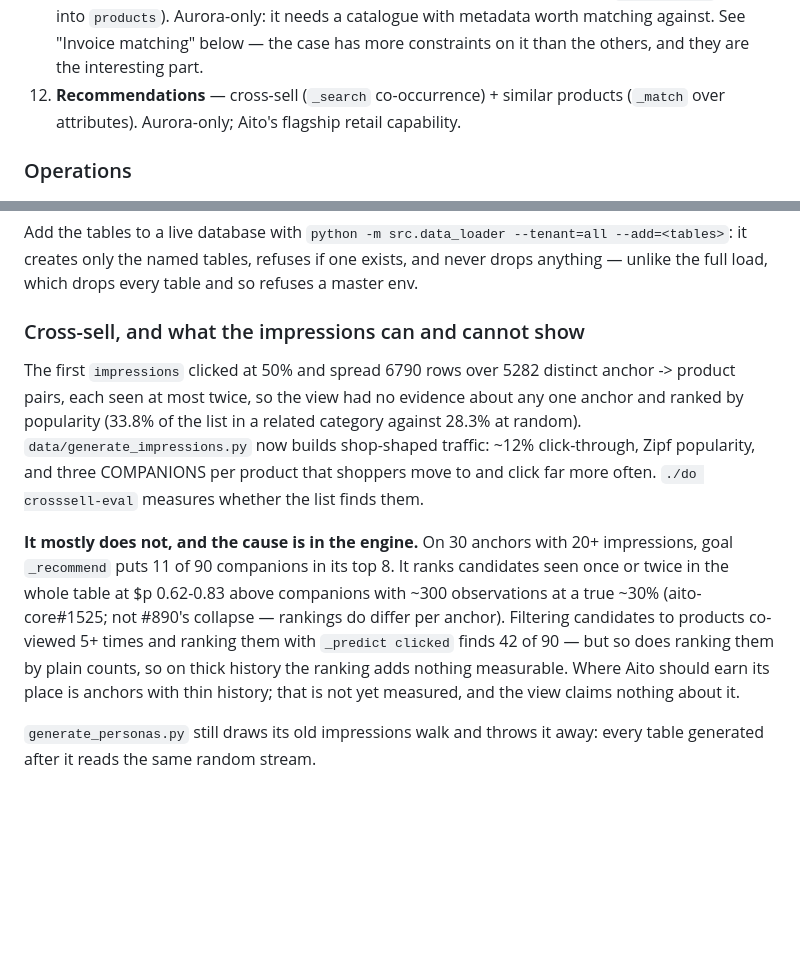
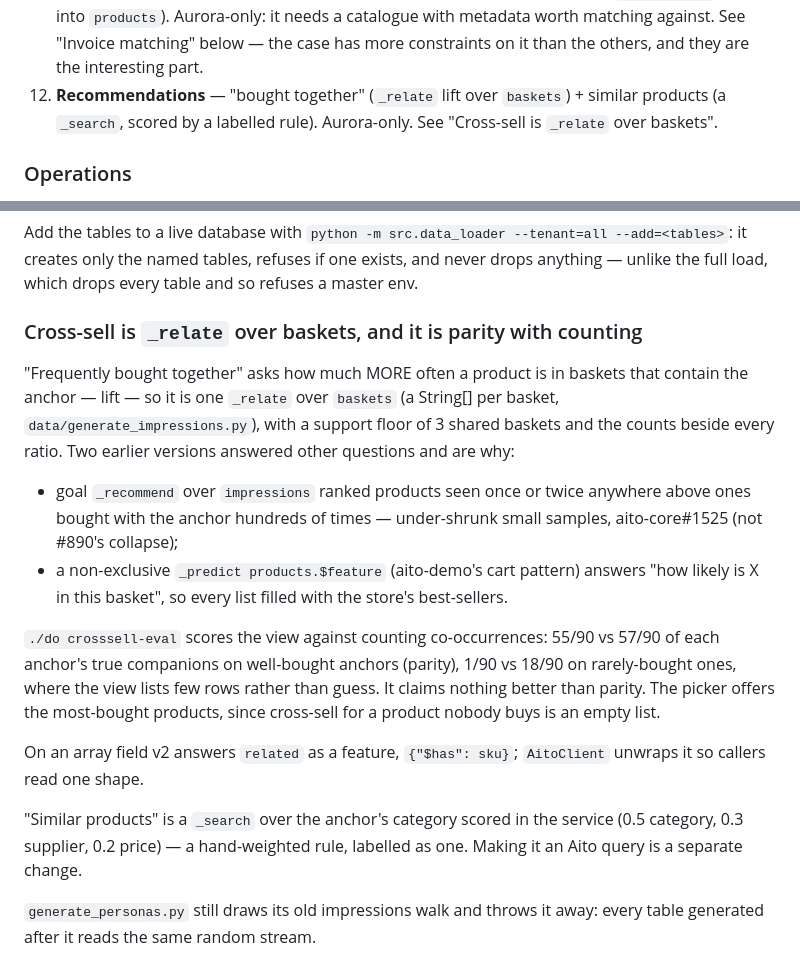
Before and after one commit to AitoDotAI/aito-erp-demo, a Markdown page: CLAUDE.md, 2 parts joined by grey strips. GitHub-like rendering; blank space fills up the shorter version.

```diff
--- a/CLAUDE.md
+++ b/CLAUDE.md
@@ -245,9 +245,9 @@ Browser → Next.js page → fetch("/api/...") → FastAPI → AitoClient → Ai
     it needs a catalogue with metadata worth matching against. See
     "Invoice matching" below — the case has more constraints on it than
     the others, and they are the interesting part.
-12. **Recommendations** — cross-sell (`_search` co-occurrence) + similar
-    products (`_match` over attributes). Aurora-only; Aito's flagship
-    retail capability.
+12. **Recommendations** — "bought together" (`_relate` lift over
+    `baskets`) + similar products (a `_search`, scored by a labelled
+    rule). Aurora-only. See "Cross-sell is `_relate` over baskets".
 
 ### Operations
 13. **Project Portfolio** — predicted success for each active project
@@ -789,27 +789,34 @@ Add the tables to a live database with `python -m src.data_loader
 if one exists, and never drops anything — unlike the full load, which
 drops every table and so refuses a master env.
 
-### Cross-sell, and what the impressions can and cannot show
+### Cross-sell is `_relate` over baskets, and it is parity with counting
 
-The first `impressions` clicked at 50% and spread 6790 rows over 5282
-distinct anchor -> product pairs, each seen at most twice, so the view
-had no evidence about any one anchor and ranked by popularity (33.8% of
-the list in a related category against 28.3% at random).
-`data/generate_impressions.py` now builds shop-shaped traffic: ~12%
-click-through, Zipf popularity, and three COMPANIONS per product that
-shoppers move to and click far more often. `./do crosssell-eval`
-measures whether the list finds them.
+"Frequently bought together" asks how much MORE often a product is in
+baskets that contain the anchor — lift — so it is one `_relate` over
+`baskets` (a String[] per basket, `data/generate_impressions.py`), with
+a support floor of 3 shared baskets and the counts beside every ratio.
+Two earlier versions answered other questions and are why:
 
-**It mostly does not, and the cause is in the engine.** On 30 anchors
-with 20+ impressions, goal `_recommend` puts 11 of 90 companions in its
-top 8. It ranks candidates seen once or twice in the whole table at
-$p 0.62-0.83 above companions with ~300 observations at a true ~30%
-(aito-core#1525; not #890's collapse — rankings do differ per anchor).
-Filtering candidates to products co-viewed 5+ times and ranking them
-with `_predict clicked` finds 42 of 90 — but so does ranking them by
-plain counts, so on thick history the ranking adds nothing measurable.
-Where Aito should earn its place is anchors with thin history; that is
-not yet measured, and the view claims nothing about it.
+- goal `_recommend` over `impressions` ranked products seen once or
+  twice anywhere above ones bought with the anchor hundreds of times —
+  under-shrunk small samples, aito-core#1525 (not #890's collapse);
+- a non-exclusive `_predict products.$feature` (aito-demo's cart
+  pattern) answers "how likely is X in this basket", so every list
+  filled with the store's best-sellers.
+
+`./do crosssell-eval` scores the view against counting co-occurrences:
+55/90 vs 57/90 of each anchor's true companions on well-bought anchors
+(parity), 1/90 vs 18/90 on rarely-bought ones, where the view lists few
+rows rather than guess. It claims nothing better than parity. The
+picker offers the most-bought products, since cross-sell for a product
+nobody buys is an empty list.
+
+On an array field v2 answers `related` as a feature, `{"$has": sku}`;
+`AitoClient` unwraps it so callers read one shape.
+
+"Similar products" is a `_search` over the anchor's category scored in
+the service (0.5 category, 0.3 supplier, 0.2 price) — a hand-weighted
+rule, labelled as one. Making it an Aito query is a separate change.
 
 `generate_personas.py` still draws its old impressions walk and throws
 it away: every table generated after it reads the same random stream.
```
Also changed, not shown: docs/use-cases/14-recommendations.md (+54 -51 lines), screenshots/13-recommendations-aurora.png, screenshots/13-recommendations.png, 10 other files.
